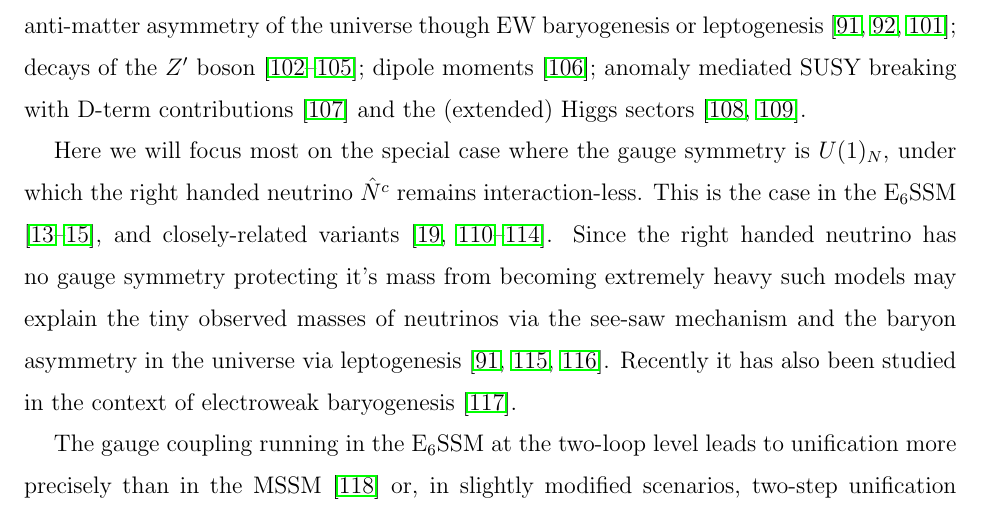
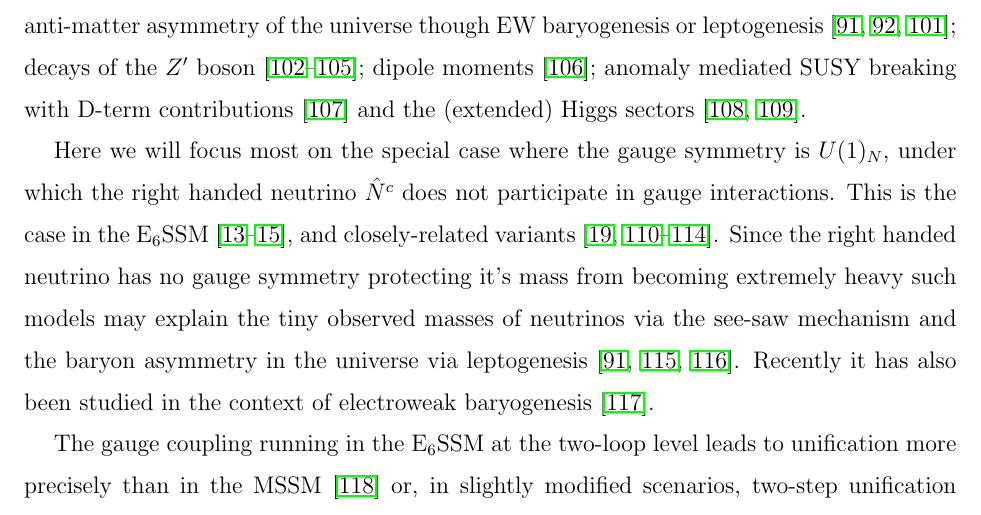
Before and after one commit to azedarach/E6SSM-Tuning, a LaTeX paper (paper/e6ssm-tuning-paper.tex): part of page 6 of 59, cut so that both start at the same text. Compiled offline with pdfLaTeX.

Commit message:
Changed wording to address referee point 6

```diff
--- a/paper/e6ssm-tuning-paper.tex
+++ b/paper/e6ssm-tuning-paper.tex
@@ -335,16 +335,16 @@ mediated SUSY breaking with D-term contributions \cite{Asano:2008ju} and
 the (extended) Higgs sectors \cite{Daikoku:2000ep, Ham:2008xf}.
 
 Here we will focus most on the special case where the gauge symmetry
-is $U(1)_N$, under which the right handed neutrino $\hat{N}^c$ remains
-interaction-less.  This is the case in the E$_6$SSM \cite{King:2005jy,
-King:2005my, Athron:2010zz}, and closely-related variants \cite{Howl:2007zi,
-Braam:2009fi, Braam:2010sy, Hall:2011zq, Nevzorov:2012hs, Athron:2014pua}.
-Since the right handed neutrino has no gauge symmetry protecting it's mass
-from becoming extremely heavy such models may explain the tiny observed
-masses of neutrinos via the see-saw mechanism and the baryon asymmetry in
-the universe via leptogenesis \cite{Hambye:2000bn, King:2008qb, King:2008gw}.
-Recently it has also been studied in the context of electroweak baryogenesis
-\cite{Chao:2014hya}.
+is $U(1)_N$, under which the right handed neutrino $\hat{N}^c$ does not
+participate in gauge interactions.  This is the case in the E$_6$SSM
+\cite{King:2005jy, King:2005my, Athron:2010zz}, and closely-related variants
+\cite{Howl:2007zi, Braam:2009fi, Braam:2010sy, Hall:2011zq, Nevzorov:2012hs,
+Athron:2014pua}.  Since the right handed neutrino has no gauge symmetry
+protecting it's mass from becoming extremely heavy such models may explain
+the tiny observed masses of neutrinos via the see-saw mechanism and the
+baryon asymmetry in the universe via leptogenesis \cite{Hambye:2000bn,
+King:2008qb, King:2008gw}.  Recently it has also been studied in the context
+of electroweak baryogenesis \cite{Chao:2014hya}.
 
 The gauge coupling running in the E$_6$SSM at the two-loop level leads
 to unification more precisely than in the MSSM \cite{King:2007uj} or,
```
